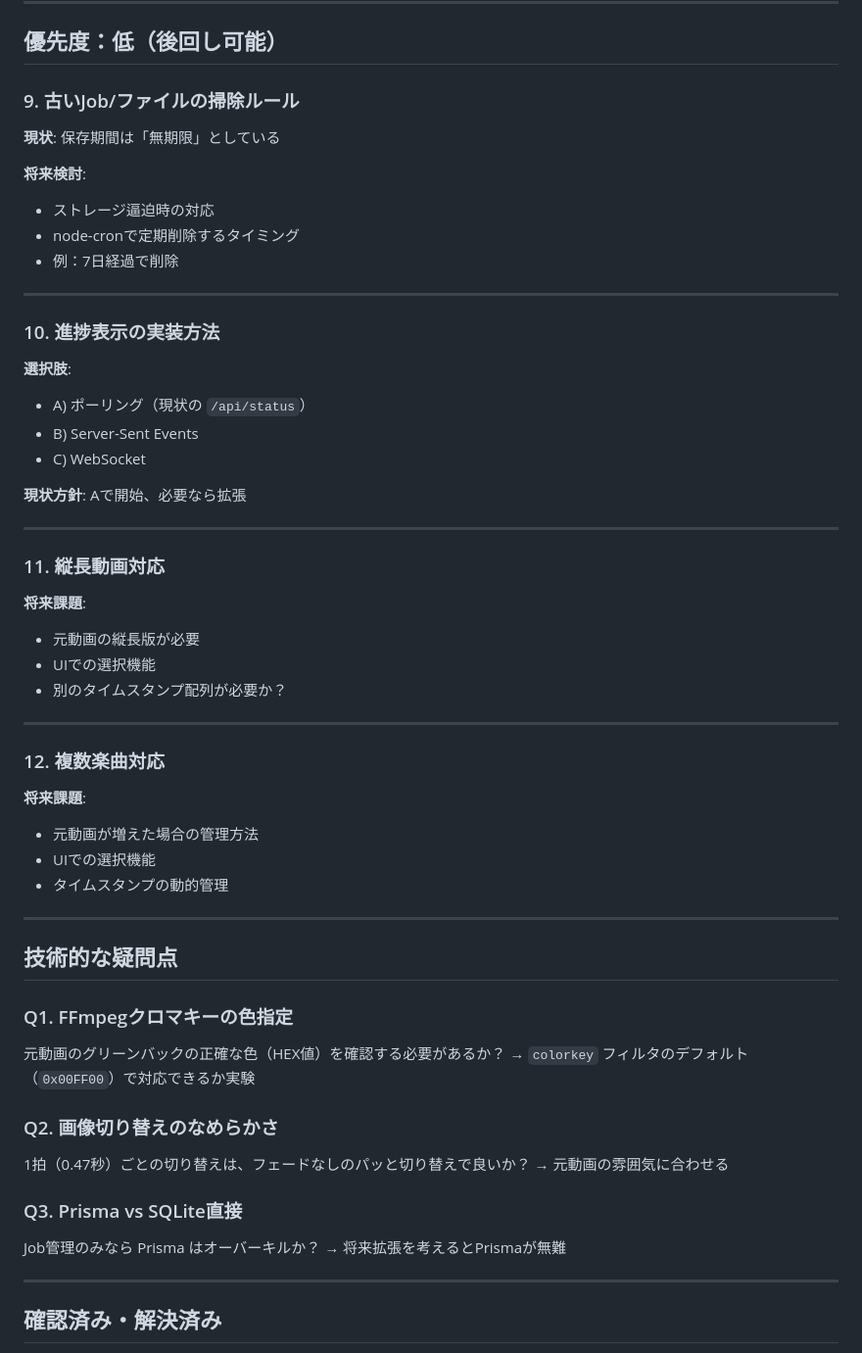
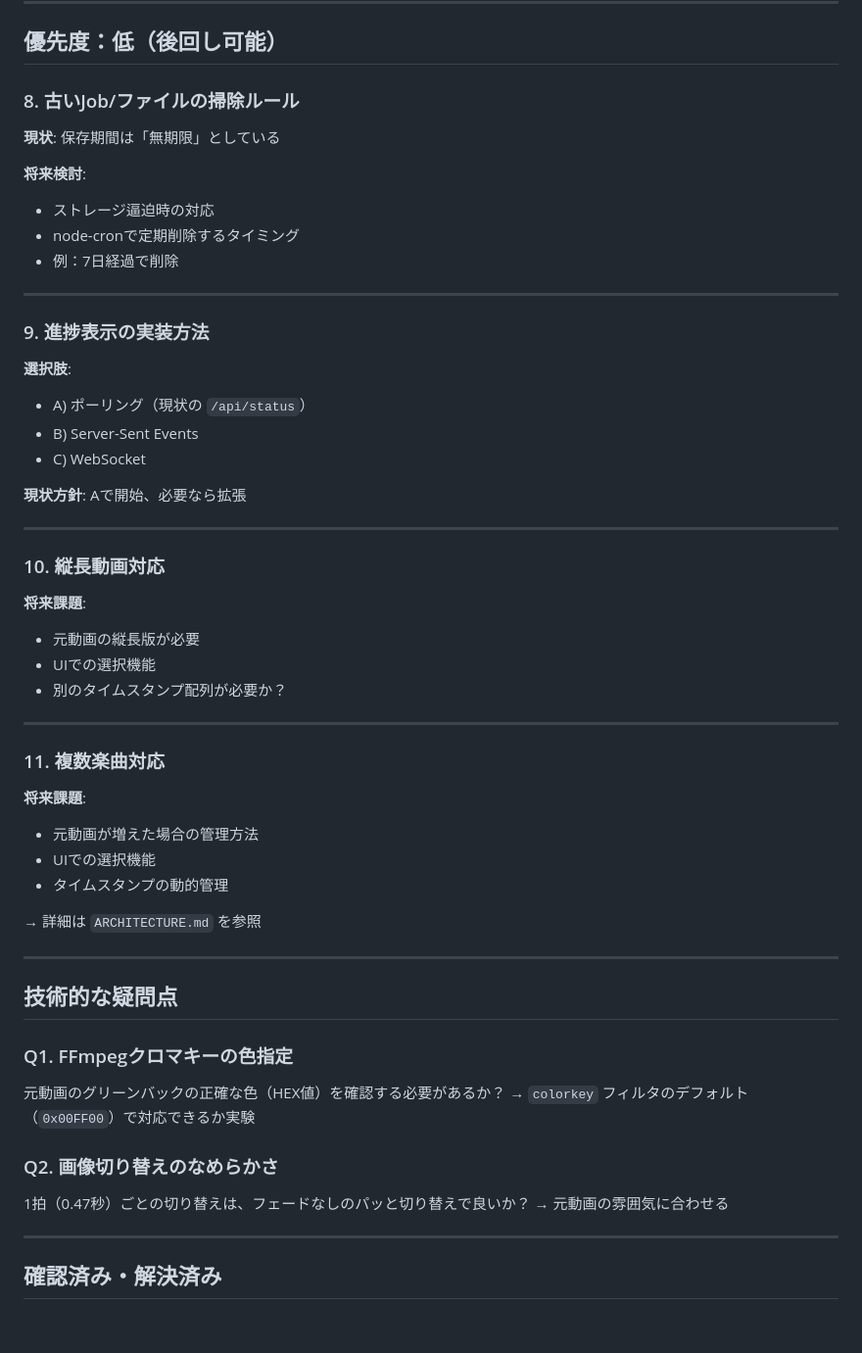
Before and after one commit to sig-ume/anone-creator, a Markdown page: docs/TODO.md, the part around one of its changes. Shown at 98% size. Drawn GitHub-style; blank space fills up the shorter version.

```diff
--- a/docs/TODO.md
+++ b/docs/TODO.md
@@ -108,7 +99,7 @@
 
 ## 優先度：低（後回し可能）
 
-### 9. 古いJob/ファイルの掃除ルール
+### 8. 古いJob/ファイルの掃除ルール
 
 **現状**: 保存期間は「無期限」としている
 
@@ -119,7 +110,7 @@
 
 ---
 
-### 10. 進捗表示の実装方法
+### 9. 進捗表示の実装方法
 
 **選択肢**:
 - A) ポーリング（現状の `/api/status`）
@@ -130,7 +121,7 @@
 
 ---
 
-### 11. 縦長動画対応
+### 10. 縦長動画対応
 
 **将来課題**:
 - 元動画の縦長版が必要
@@ -139,12 +130,14 @@
 
 ---
 
-### 12. 複数楽曲対応
+### 11. 複数楽曲対応
 
 **将来課題**:
 - 元動画が増えた場合の管理方法
 - UIでの選択機能
 - タイムスタンプの動的管理
+
+→ 詳細は `ARCHITECTURE.md` を参照
 
 ---
 
@@ -160,11 +153,6 @@
 1拍（0.47秒）ごとの切り替えは、フェードなしのパッと切り替えで良いか？
 → 元動画の雰囲気に合わせる
 
-### Q3. Prisma vs SQLite直接
-
-Job管理のみなら Prisma はオーバーキルか？
-→ 将来拡張を考えるとPrismaが無難
-
 ---
 
 ## 確認済み・解決済み
```
Also changed, not shown: other parts of docs/TODO.md (+15 -21 lines), docs/ARCHITECTURE.md (added, +211 -0 lines), docs/SPEC.md (+7 -1 lines).
